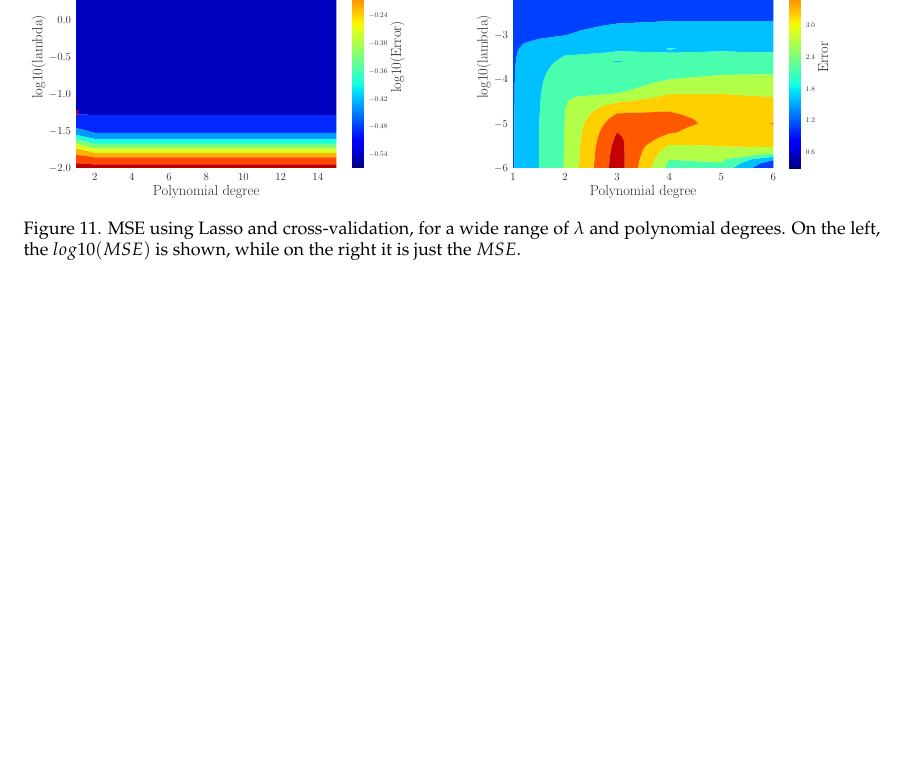
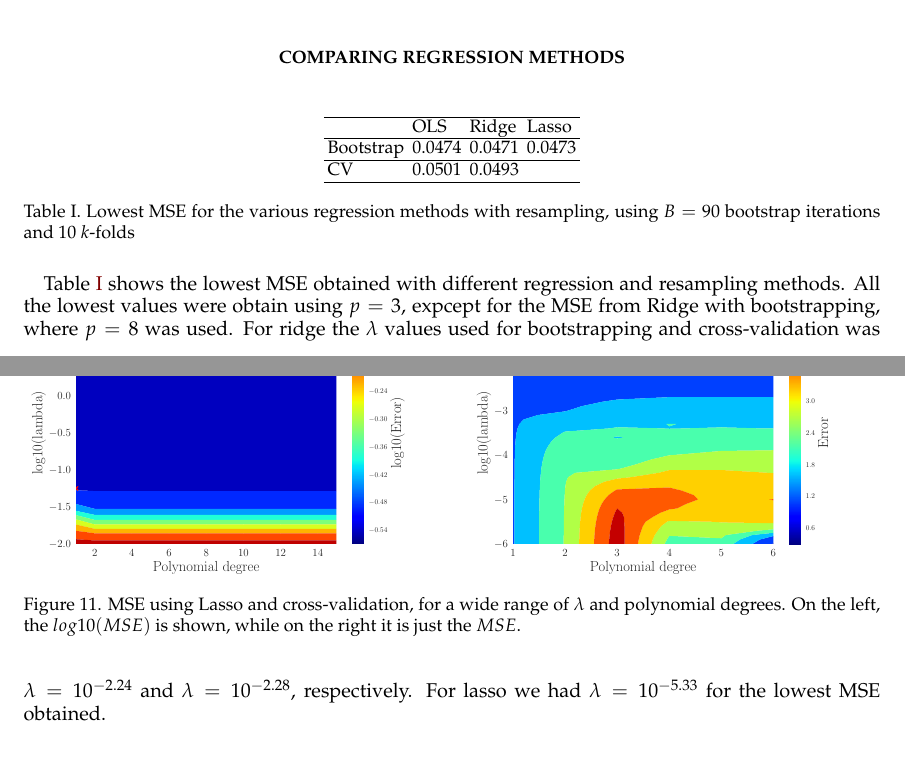
Before and after one commit to sigurdru/FYS-STK4155-Applied-Data-Analysis-and-Machine-Learning, a LaTeX paper (project1/tex/Project1.tex): part of page 16 of 25 before the commit and two parts of pages 15 and 16 of 25 after it, the two joined at a grey line, cut at the place of the change, the shorter picture padded with empty space. Compiled offline with pdfLaTeX.

Commit message:
Added table of franke analyzis

```diff
--- a/project1/tex/Project1.tex
+++ b/project1/tex/Project1.tex
@@ -424,6 +424,23 @@ As we did for Ridge-regression, we want also to run Lasso with cross-validation.
 \end{figure}
 
 
+
+
+\section*{Comparing Regression methods}
+
+\begin{table}[h]
+\begin{tabular}{llll}
+\hline
+ & OLS & Ridge & Lasso \\ \hline
+Bootstrap & 0.0474 & 0.0471 & 0.0473 \\ \hline
+CV & 0.0501 & 0.0493 &  \\ \hline
+\end{tabular}
+\caption{Lowest MSE for the various regression methods with resampling, using $B=90$ bootstrap iterations and $10$ $k$-folds}
+\label{tab:franke_mse}
+\end{table}
+Table \ref{tab:franke_mse} shows the lowest MSE obtained with different regression and resampling methods. All the lowest values were obtain using $p=3$, expcept for the MSE from Ridge with bootstrapping, where $p=8$ was used. For ridge the $\lambda$ values used for bootstrapping and cross-validation was $\lambda=10^{-2.24}$ and $\lambda=10^{-2.28}$, respectively. For lasso we had $\lambda=10^{-5.33}$ for the lowest MSE obtained.
+
+
 \section*{Exercise 6: Analysis of real data}
 Having used our data analysis methods to study the Franke function we will now move on to study data from the real world. We will consider Norwegian terrain data\footnote{\href{https://github.com/CompPhysics/MachineLearning/tree/master/doc/Projects/2021/Project1/DataFiles}{https://github.com/CompPhysics/MachineLearning/tree/master/doc/Projects/2021/Project1/DataFiles}}. Because the datasets are large, we will only consider one small part of \texttt{SRTM\_data\_Norway\_1.tif}, namely $f_{i,j}$ where $i,j\in[50,100]$, i.e. $N=50$ datapoints in each direction. It is useful to consider dimensionless data, thus we divide by the absolute highest/lowest point $z_{i,j} = f_{i,j}/\max{|f_{i,j}|}$, and let $i,j\in[50,100] \rightarrow x,y\in[0,1]$ when plotting. Figure \ref{fig:terrain_raw} shows the terrain we are studying.
 
```
